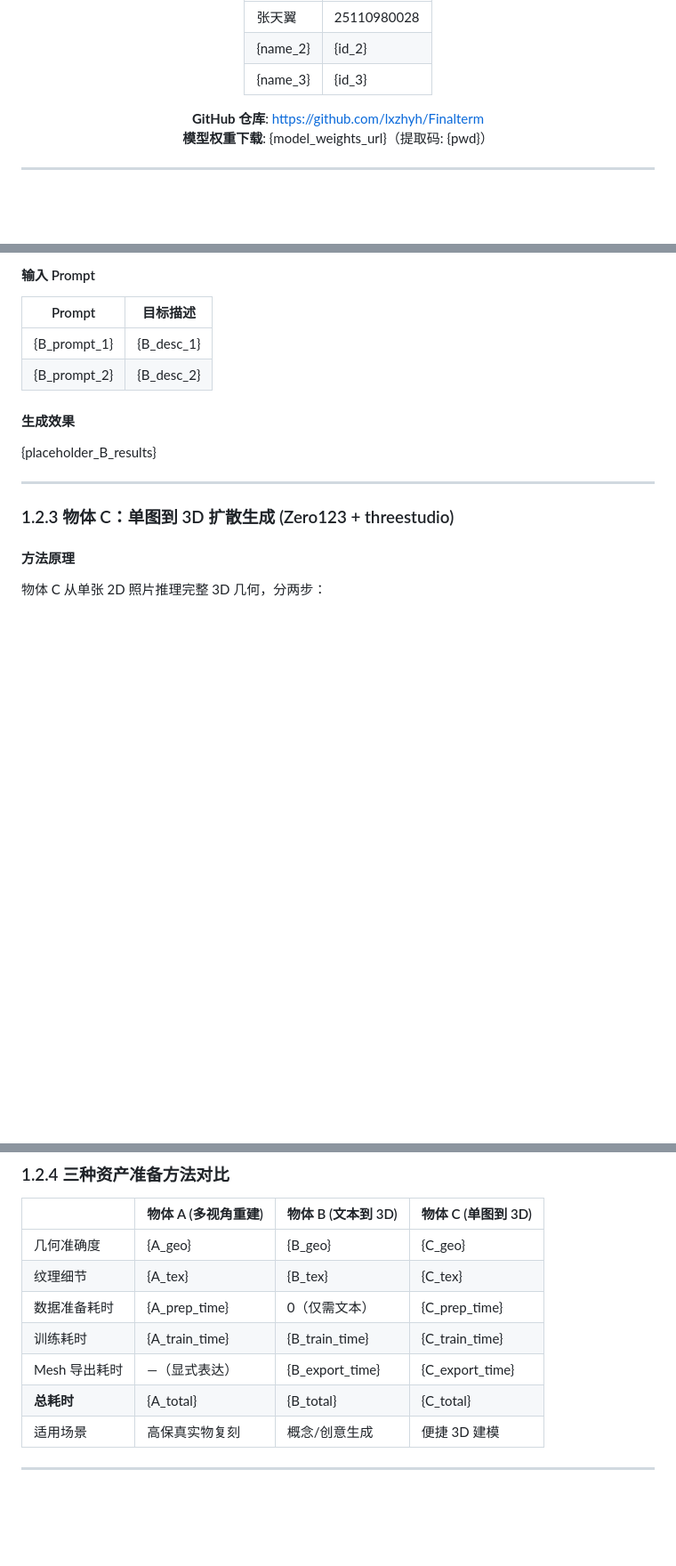
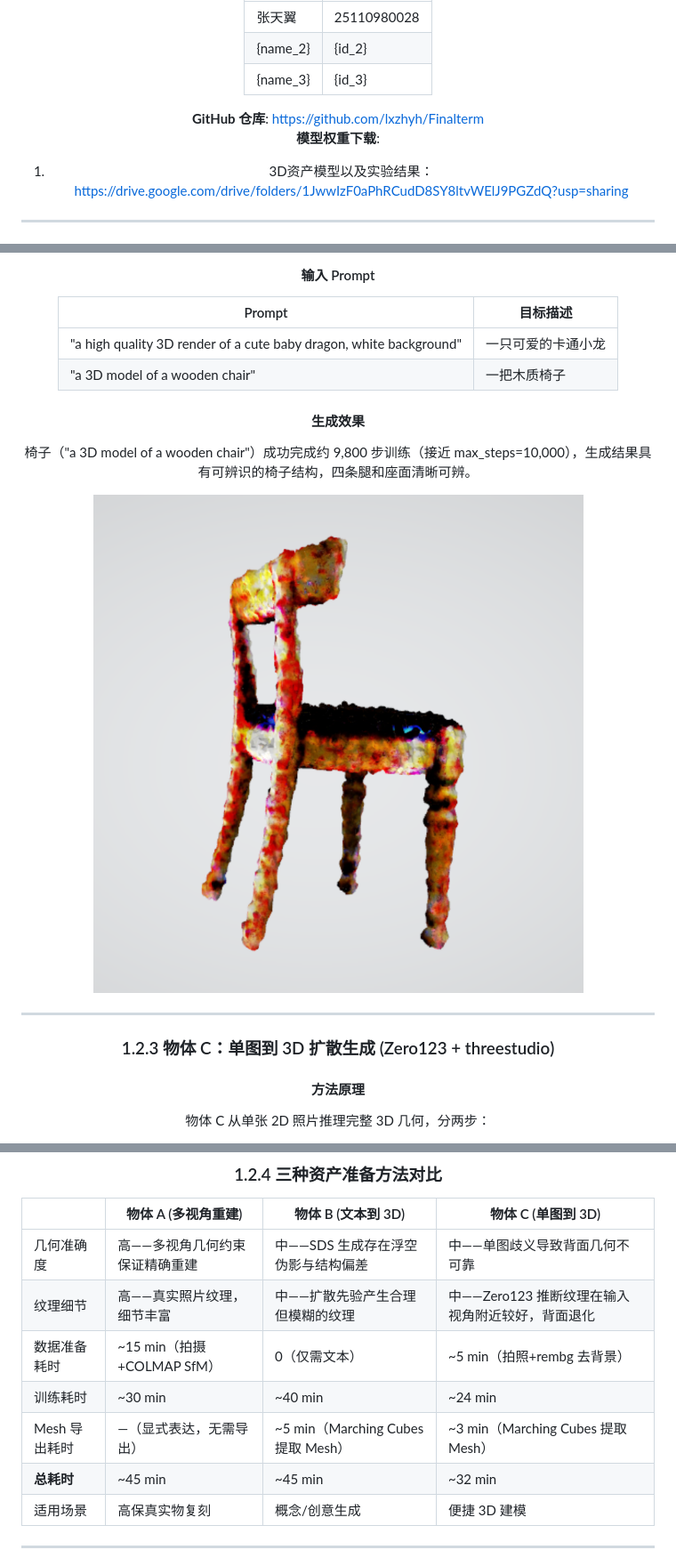
Before and after one commit to lxzhyh/Finalterm, a Markdown page: report.md, 3 parts joined by grey strips. Shown: that part at 89% size. Drawn GitHub-style; pictures changed too: assets/b.png (added); blank space fills up the shorter version.

```diff
--- a/report.md
+++ b/report.md
@@ -11,9 +11,8 @@
 | {name_3} | {id_3} |
 
 **GitHub 仓库**: https://github.com/lxzhyh/Finalterm
-**模型权重下载**: {model_weights_url}（提取码: {pwd}）
-
-</div>
+**模型权重下载**:
+1. 3D资产模型以及实验结果：https://drive.google.com/drive/folders/1JwwIzF0aPhRCudD8SY8ltvWElJ9PGZdQ?usp=sharing
 
 ---
 
@@ -124,13 +126,14 @@ $$
 
 | Prompt | 目标描述 |
 |---|---|
-| {B_prompt_1} | {B_desc_1} |
-| {B_prompt_2} | {B_desc_2} |
+| "a high quality 3D render of a cute baby dragon, white background" | 一只可爱的卡通小龙 |
+| "a 3D model of a wooden chair" | 一把木质椅子 |
 
 #### 生成效果
 
-<!-- TODO: 填入效果图、生成结果分析 -->
-{placeholder_B_results}
+椅子（"a 3D model of a wooden chair"）成功完成约 9,800 步训练（接近 max_steps=10,000），生成结果具有可辨识的椅子结构，四条腿和座面清晰可辨。
+
+![物体 B 生成结果](assets/b.png)
 
 ---
 
@@ -175,12 +181,12 @@ $$
 
 | | 物体 A (多视角重建) | 物体 B (文本到 3D) | 物体 C (单图到 3D) |
 |---|---|---|---|
-| 几何准确度 | {A_geo} | {B_geo} | {C_geo} |
-| 纹理细节 | {A_tex} | {B_tex} | {C_tex} |
-| 数据准备耗时 | {A_prep_time} | 0（仅需文本） | {C_prep_time} |
-| 训练耗时 | {A_train_time} | {B_train_time} | {C_train_time} |
-| Mesh 导出耗时 | —（显式表达） | {B_export_time} | {C_export_time} |
-| **总耗时** | {A_total} | {B_total} | {C_total} |
+| 几何准确度 | 高——多视角几何约束保证精确重建 | 中——SDS 生成存在浮空伪影与结构偏差 | 中——单图歧义导致背面几何不可靠 |
+| 纹理细节 | 高——真实照片纹理，细节丰富 | 中——扩散先验产生合理但模糊的纹理 | 中——Zero123 推断纹理在输入视角附近较好，背面退化 |
+| 数据准备耗时 | ~15 min（拍摄+COLMAP SfM） | 0（仅需文本） | ~5 min（拍照+rembg 去背景） |
+| 训练耗时 | ~30 min | ~40 min | ~24 min |
+| Mesh 导出耗时 | —（显式表达，无需导出） | ~5 min（Marching Cubes 提取 Mesh） | ~3 min（Marching Cubes 提取 Mesh） |
+| **总耗时** | ~45 min | ~45 min | ~32 min |
 | 适用场景 | 高保真实物复刻 | 概念/创意生成 | 便捷 3D 建模 |
 
 ---
```
Also changed, not shown: other parts of report.md (+15 -9 lines), assets/c_front.png (added), assets/c_left.png (added), 3 other files.
